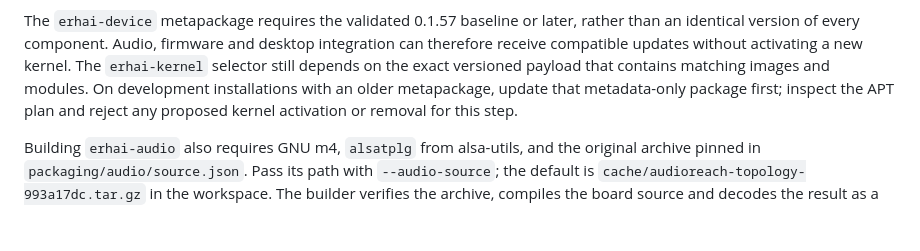
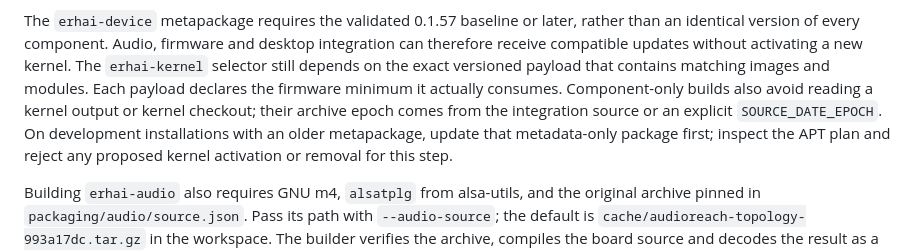
Before and after one commit to HOSHINO61/onepluspad-2pro-mainline, a Markdown page: README.md, the part around the change. Rendered like a GitHub page; blank space fills up the shorter version.

Commit message:
docs: clarify independent component build and firmware boundaries
Assisted-by: LLM

Co-Authored-By: Claude Fable 5.1 <noreply@anthropic.com>

```diff
--- a/README.md
+++ b/README.md
@@ -220,7 +220,10 @@ The `erhai-device` metapackage requires the validated 0.1.57 baseline or later,
 rather than an identical version of every component. Audio, firmware and desktop
 integration can therefore receive compatible updates without activating a new
 kernel. The `erhai-kernel` selector still depends on the exact versioned payload
-that contains matching images and modules. On development installations with an
+that contains matching images and modules. Each payload declares the firmware
+minimum it actually consumes. Component-only builds also avoid reading a kernel
+output or kernel checkout; their archive epoch comes from the integration source
+or an explicit `SOURCE_DATE_EPOCH`. On development installations with an
 older metapackage, update that metadata-only package first; inspect the APT plan
 and reject any proposed kernel activation or removal for this step.
 
```
